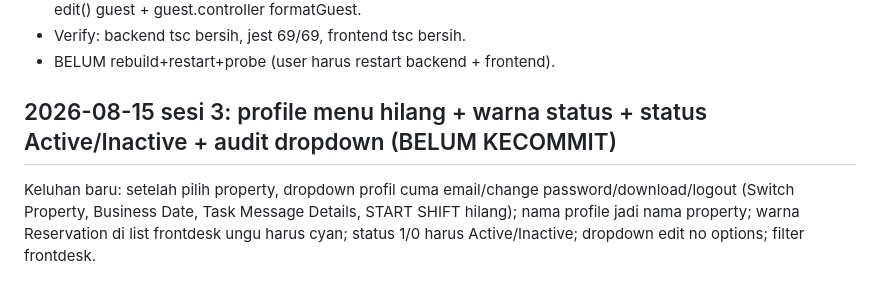
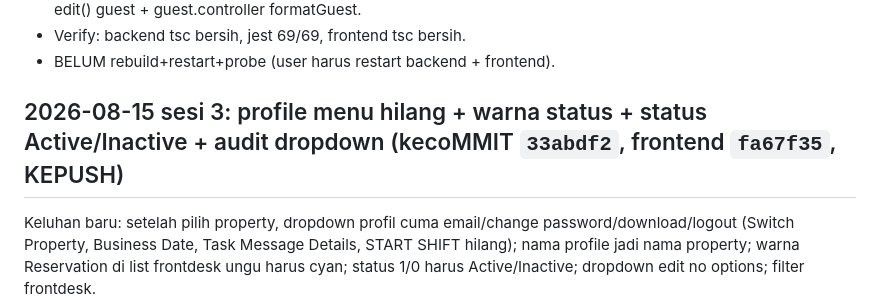
Before and after one commit to ianocent/nodeHMS, a Markdown page: status-node.md, the part around the change. Rendered like a GitHub page.

Commit message:
docs: session 3 changelog — propertyAuth parity, status colors, Active/Inactive transform

```diff
--- a/status-node.md
+++ b/status-node.md
@@ -300,7 +300,7 @@ Keluhan baru: PUT /reservation/39651 500 (status_reservation String→Int), POST
 - Verify: backend tsc bersih, jest 69/69, frontend tsc bersih.
 - BELUM rebuild+restart+probe (user harus restart backend + frontend).
 
-## 2026-08-15 sesi 3: profile menu hilang + warna status + status Active/Inactive + audit dropdown (BELUM KECOMMIT)
+## 2026-08-15 sesi 3: profile menu hilang + warna status + status Active/Inactive + audit dropdown (kecoMMIT `33abdf2`, frontend `fa67f35`, KEPUSH)
 
 Keluhan baru: setelah pilih property, dropdown profil cuma email/change password/download/logout (Switch Property, Business Date, Task Message Details, START SHIFT hilang); nama profile jadi nama property; warna Reservation di list frontdesk ungu harus cyan; status 1/0 harus Active/Inactive; dropdown edit no options; filter frontdesk.
 
```
